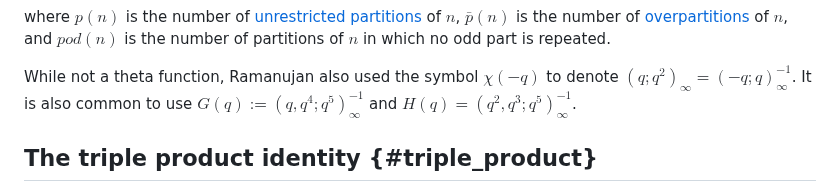
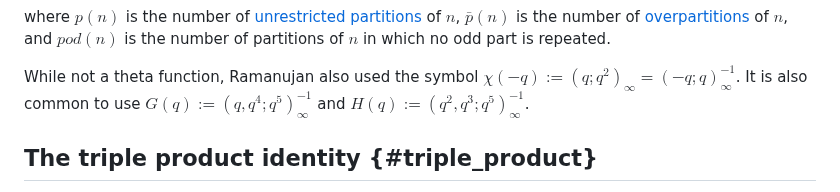
Before and after one commit to rrsdb/rrsdb.github.io, a Markdown page: pages/q-series.md, the part around the change. GitHub-like rendering.

```diff
--- a/pages/q-series.md
+++ b/pages/q-series.md
@@ -78,8 +78,8 @@ $$ \frac{1}{\psi(-q)} =  \frac{(-q;q^2)_\infty}{(q^2;q^2)_\infty} \sum_{n=0}^\in
 
 where $p(n)$ is the number of [unrestricted partitions](partitions.html#integer_partitions) of $n$, $\bar{p}(n)$ is the number of [overpartitions](partitions.html#overpartitions) of $n$, and $pod(n)$ is the number of partitions of $n$ in which no odd part is repeated.
 
-While not a theta function, Ramanujan also used the symbol $\chi(-q)$ to denote $(q;q^2)_\infty = (-q;q)_\infty^{-1}$.
-It is also common to use $G(q):= (q, q^4; q^5)_\infty^{-1}$ and $H(q) = (q^2,q^3; q^5)_\infty^{-1}$.
+While not a theta function, Ramanujan also used the symbol $\chi(-q) := (q;q^2)_\infty = (-q;q)_\infty^{-1}$.
+It is also common to use $G(q):= (q, q^4; q^5)_\infty^{-1}$ and $H(q) := (q^2,q^3; q^5)_\infty^{-1}$.
 
 
 ## The triple product identity {#triple_product}
```
